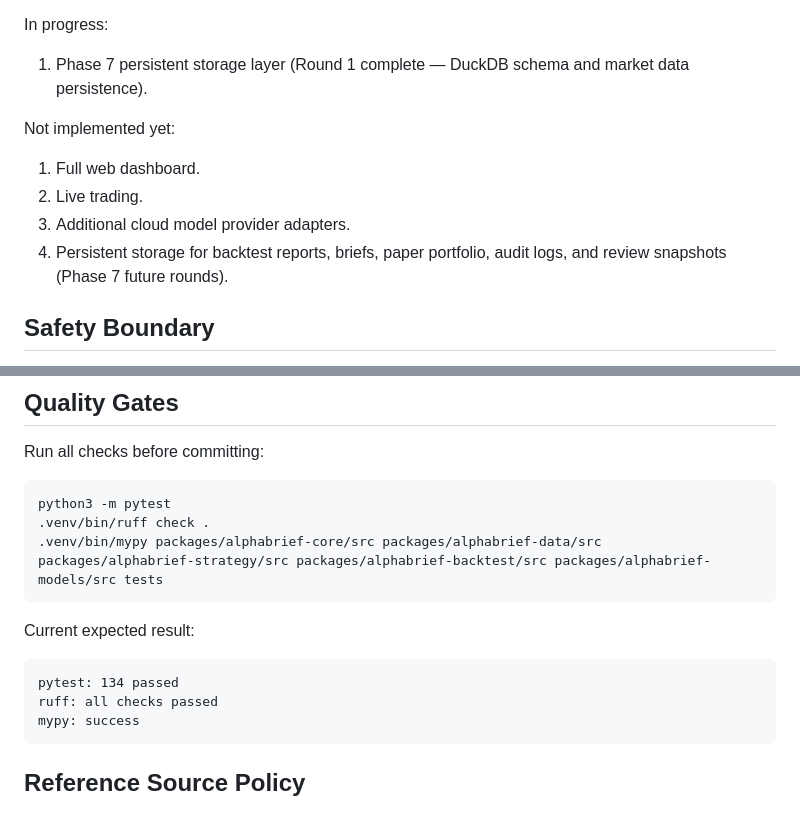
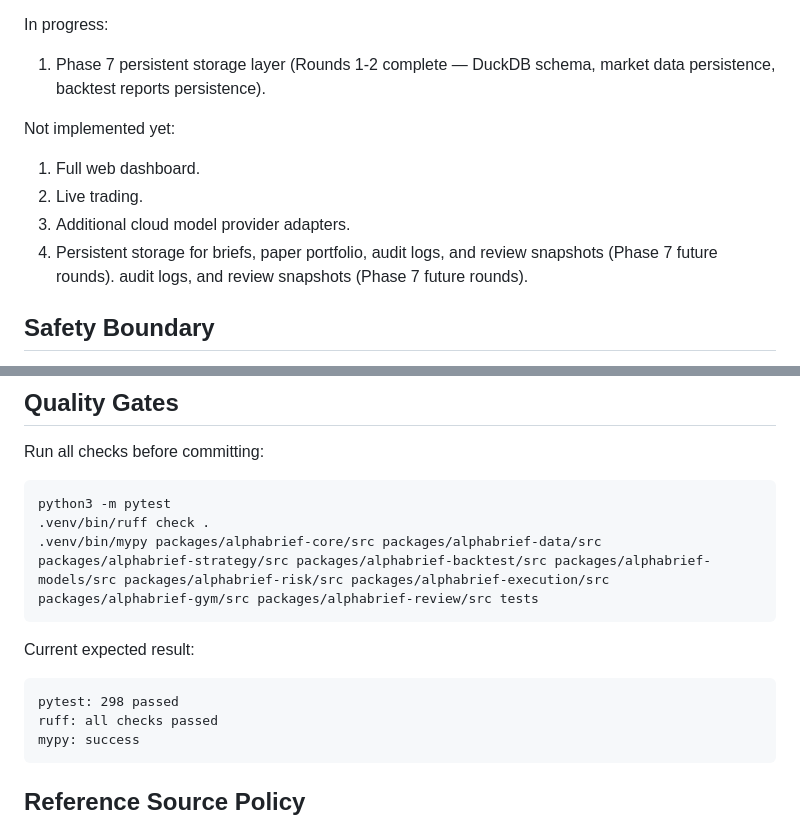
Before and after one commit to JeremyL691/AlphaBrief, a Markdown page: README.md, 2 parts joined by grey strips. Drawn GitHub-style.

Commit message:
docs: sync project progress docs for Phase 7 Round 2

````diff
--- a/README.md
+++ b/README.md
@@ -42,15 +42,14 @@ Current implemented kernel:
 
 In progress:
 
-1. Phase 7 persistent storage layer (Round 1 complete — DuckDB schema and
-   market data persistence).
+1. Phase 7 persistent storage layer (Rounds 1-2 complete — DuckDB schema, market data persistence, backtest reports persistence).
 
 Not implemented yet:
 
 1. Full web dashboard.
 2. Live trading.
 3. Additional cloud model provider adapters.
-4. Persistent storage for backtest reports, briefs, paper portfolio,
+4. Persistent storage for briefs, paper portfolio, audit logs, and review snapshots (Phase 7 future rounds).
    audit logs, and review snapshots (Phase 7 future rounds).
 
 ## Safety Boundary
@@ -120,13 +119,13 @@ Run all checks before committing:
 ```bash
 python3 -m pytest
 .venv/bin/ruff check .
-.venv/bin/mypy packages/alphabrief-core/src packages/alphabrief-data/src packages/alphabrief-strategy/src packages/alphabrief-backtest/src packages/alphabrief-models/src tests
+.venv/bin/mypy packages/alphabrief-core/src packages/alphabrief-data/src packages/alphabrief-strategy/src packages/alphabrief-backtest/src packages/alphabrief-models/src packages/alphabrief-risk/src packages/alphabrief-execution/src packages/alphabrief-gym/src packages/alphabrief-review/src tests
 ```
 
 Current expected result:
 
 ```text
-pytest: 134 passed
+pytest: 298 passed
 ruff: all checks passed
 mypy: success
 ```
````
